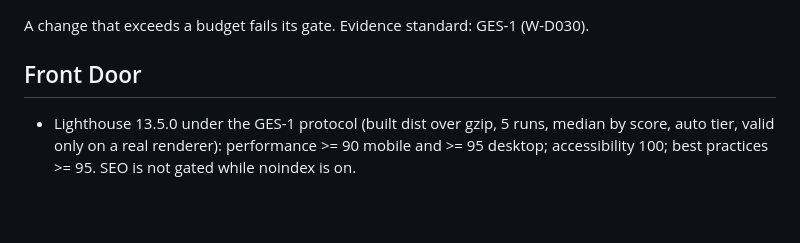
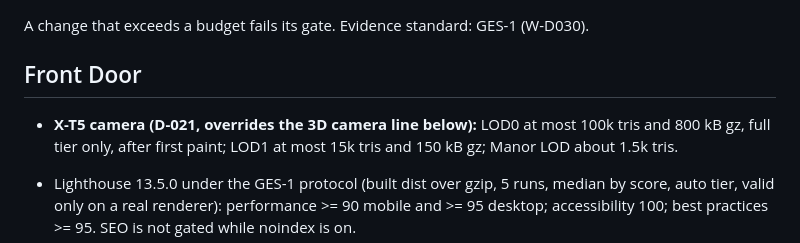
Before and after one commit to derprito64bit/portfolio-site, a Markdown page: docs/agents/budgets.md, the part around the change. Rendered like a GitHub page; blank space fills up the shorter version.

```diff
--- a/docs/agents/budgets.md
+++ b/docs/agents/budgets.md
@@ -3,6 +3,8 @@
 A change that exceeds a budget fails its gate. Evidence standard: GES-1 (W-D030).
 
 ## Front Door
+
+- **X-T5 camera (D-021, overrides the 3D camera line below):** LOD0 at most 100k tris and 800 kB gz, full tier only, after first paint; LOD1 at most 15k tris and 150 kB gz; Manor LOD about 1.5k tris.
 
 - Lighthouse 13.5.0 under the GES-1 protocol (built dist over gzip, 5 runs, median by score, auto tier, valid only on a real renderer): performance >= 90 mobile and >= 95 desktop; accessibility 100; best practices >= 95. SEO is not gated while noindex is on.
 - LCP <= 2.5 s mobile and <= 2.0 s desktop. The LCP element is the h1 on mouse profiles, or the h1 or print 1's still on touch profiles. CLS <= 0.02. TBT <= 150 ms, mobile and desktop.
```
Also changed, not shown: docs/agents/decisions.md (+1 -0 lines).
